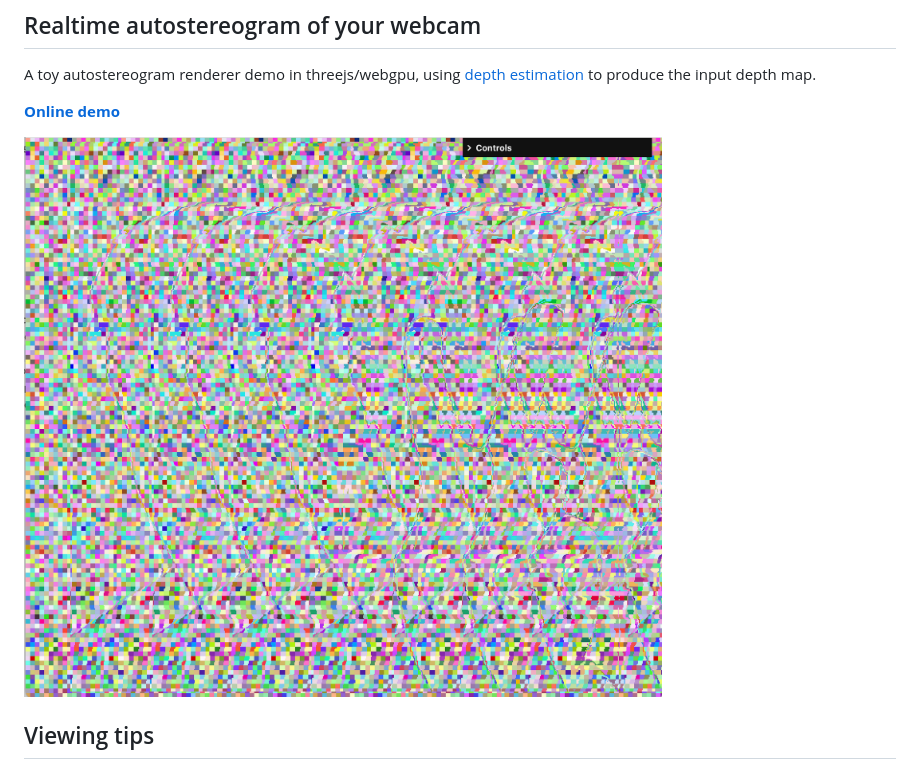
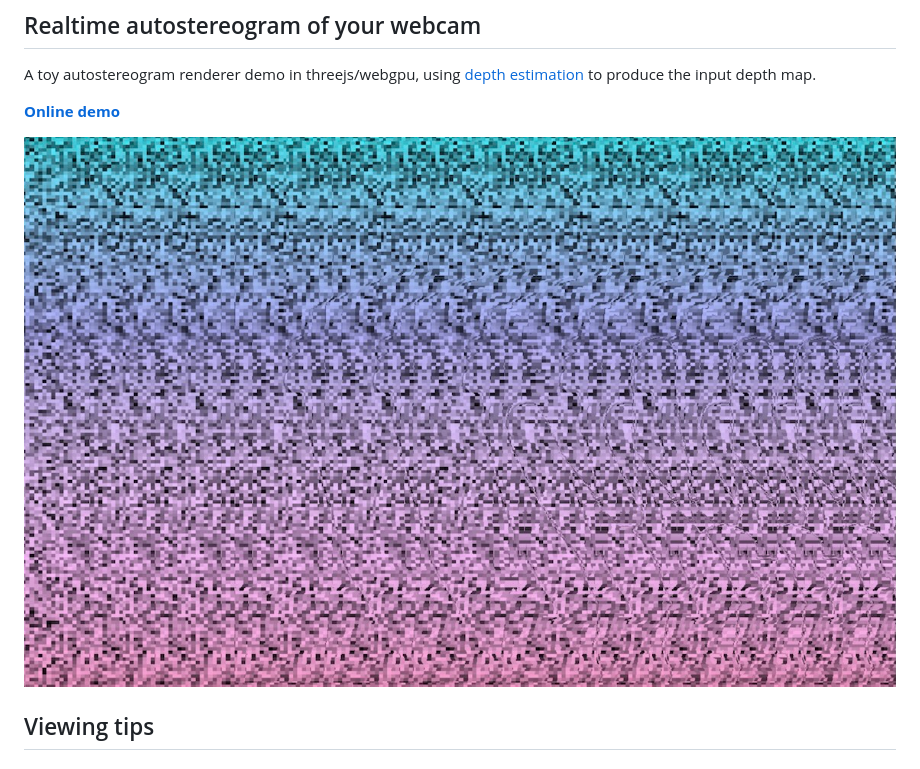
Before and after one commit to namuol/magic-eye-mirror, a Markdown page: README.md, the part around the change. GitHub-like rendering; pictures changed too: screenshot.jpg (added), screenshot.png (deleted).

Commit message:
new screenshot

```diff
--- a/README.md
+++ b/README.md
@@ -8,7 +8,7 @@ to produce the input depth map.
 
 [**Online demo**](https://namuol.github.io/magic-eye-yourself)
 
-![](/screenshot.png)
+![](/screenshot.jpg)
 
 ## Viewing tips
 
```
